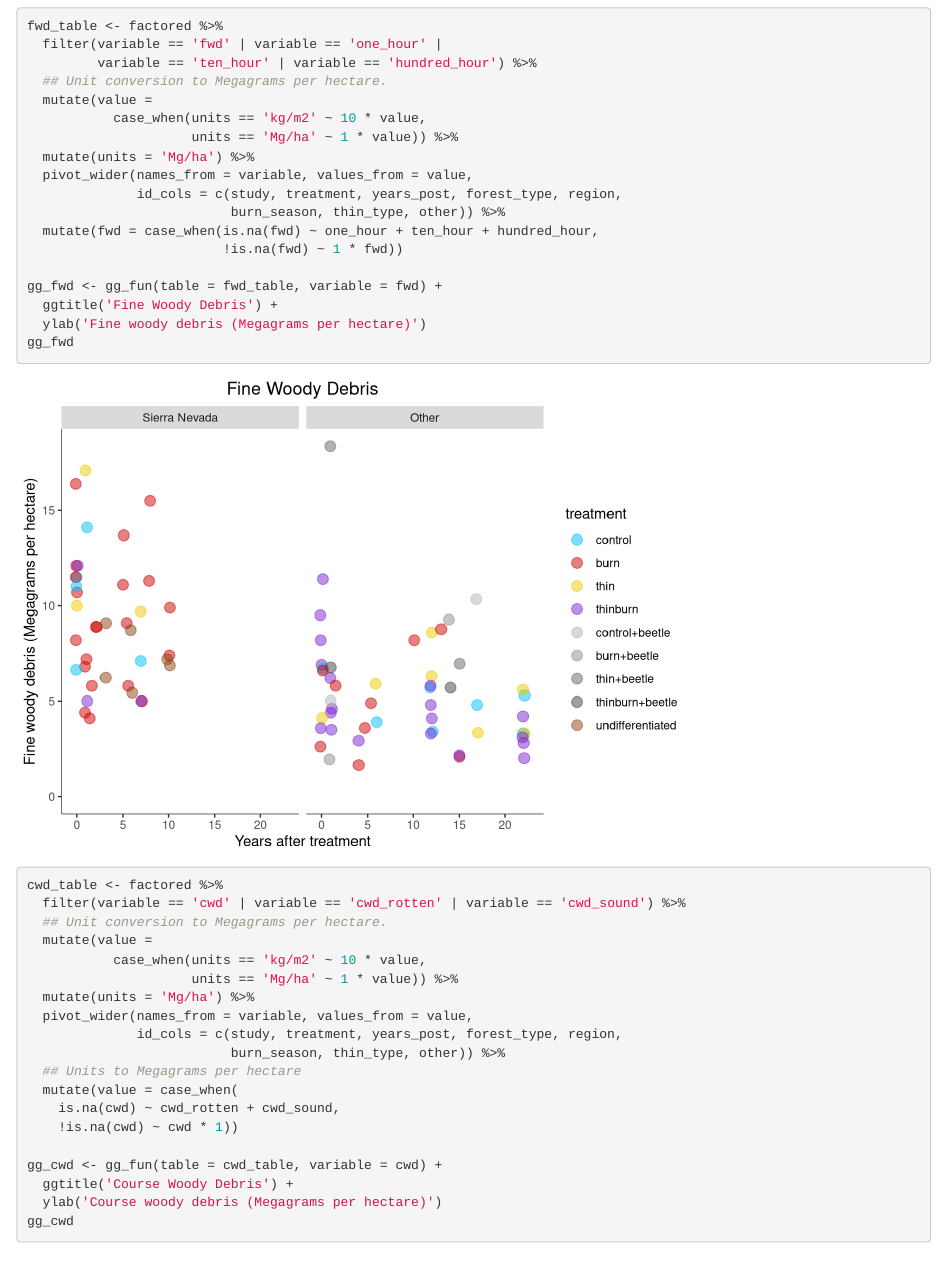
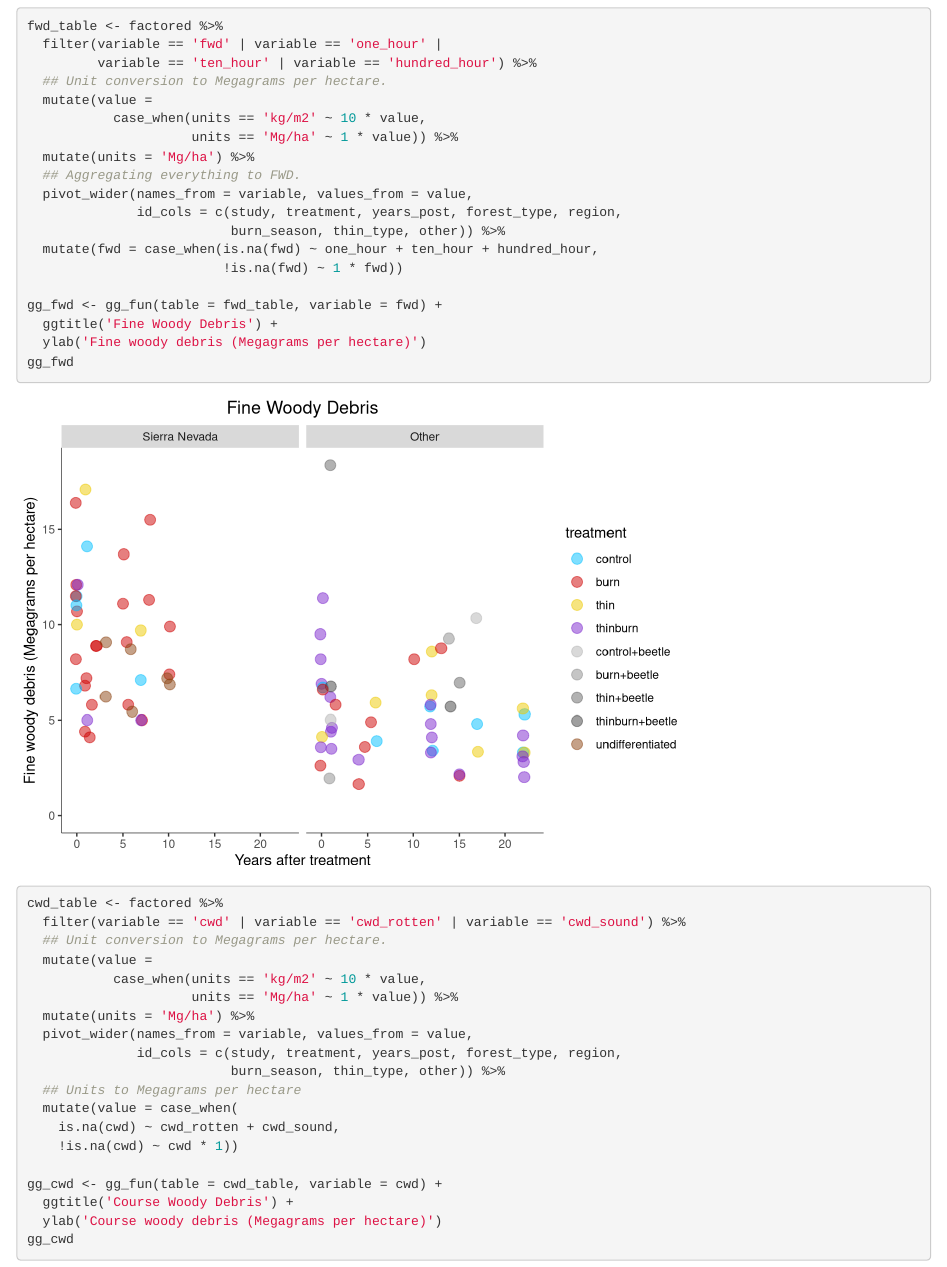
Before and after one commit to don-radcliffe/fuels_longevity, an R Markdown document (scripts/longevity_meta_graphs.Rmd): the page in a window 1100 px wide, from 1260 px down. Rendered offline with R 4.5, knitr and Pandoc, with nearby package versions; code that draws random numbers runs with fixed seeds of ours.

Commit message:
saved changed to longevity meta-graphs

```diff
--- a/scripts/longevity_meta_graphs.Rmd
+++ b/scripts/longevity_meta_graphs.Rmd
@@ -74,6 +74,7 @@ fwd_table <- factored %>%
            case_when(units == 'kg/m2' ~ 10 * value,
                      units == 'Mg/ha' ~ 1 * value)) %>%
   mutate(units = 'Mg/ha') %>%
+  ## Aggregating everything to FWD.
   pivot_wider(names_from = variable, values_from = value,
               id_cols = c(study, treatment, years_post, forest_type, region,
                           burn_season, thin_type, other)) %>%
```
